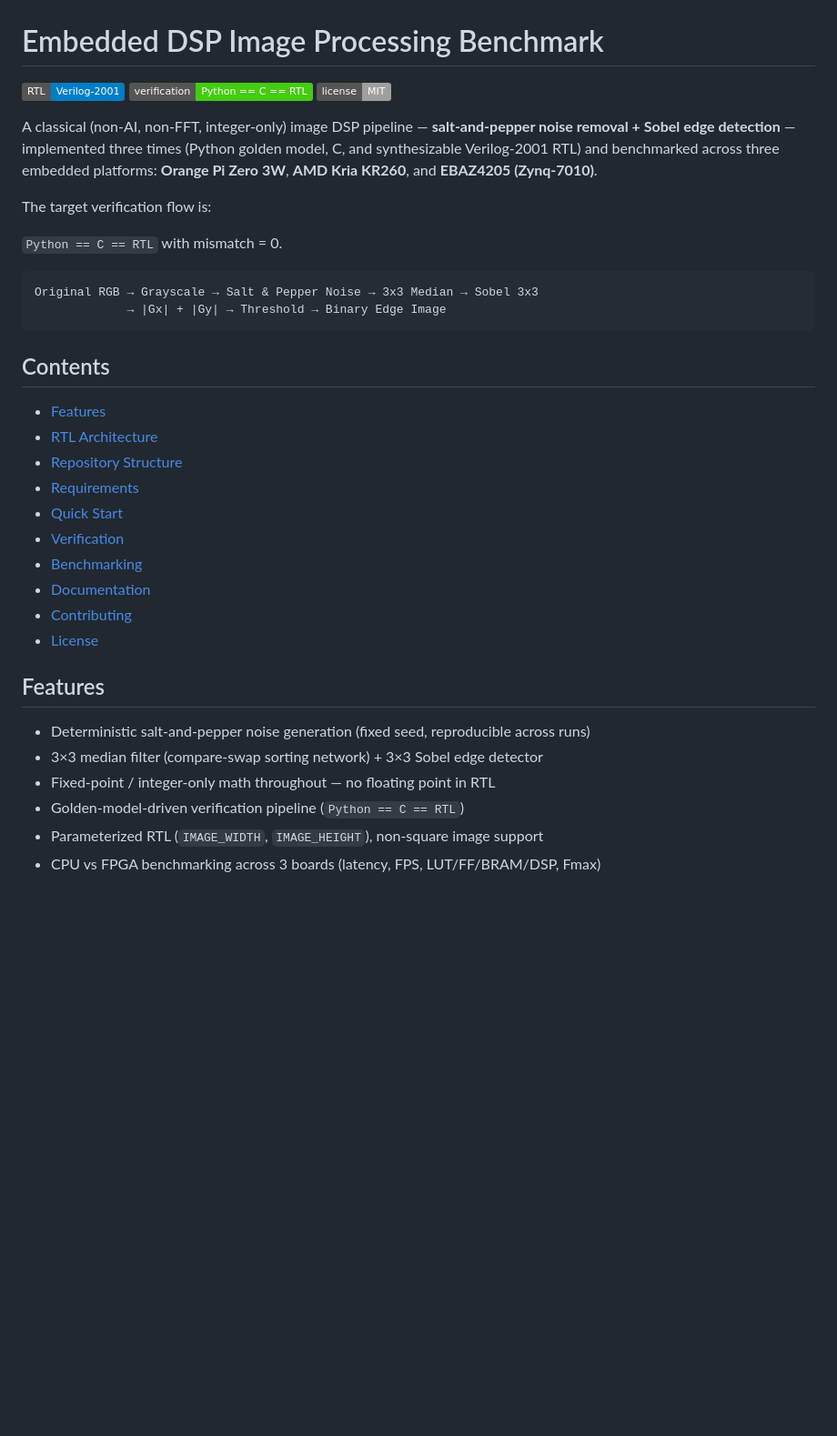
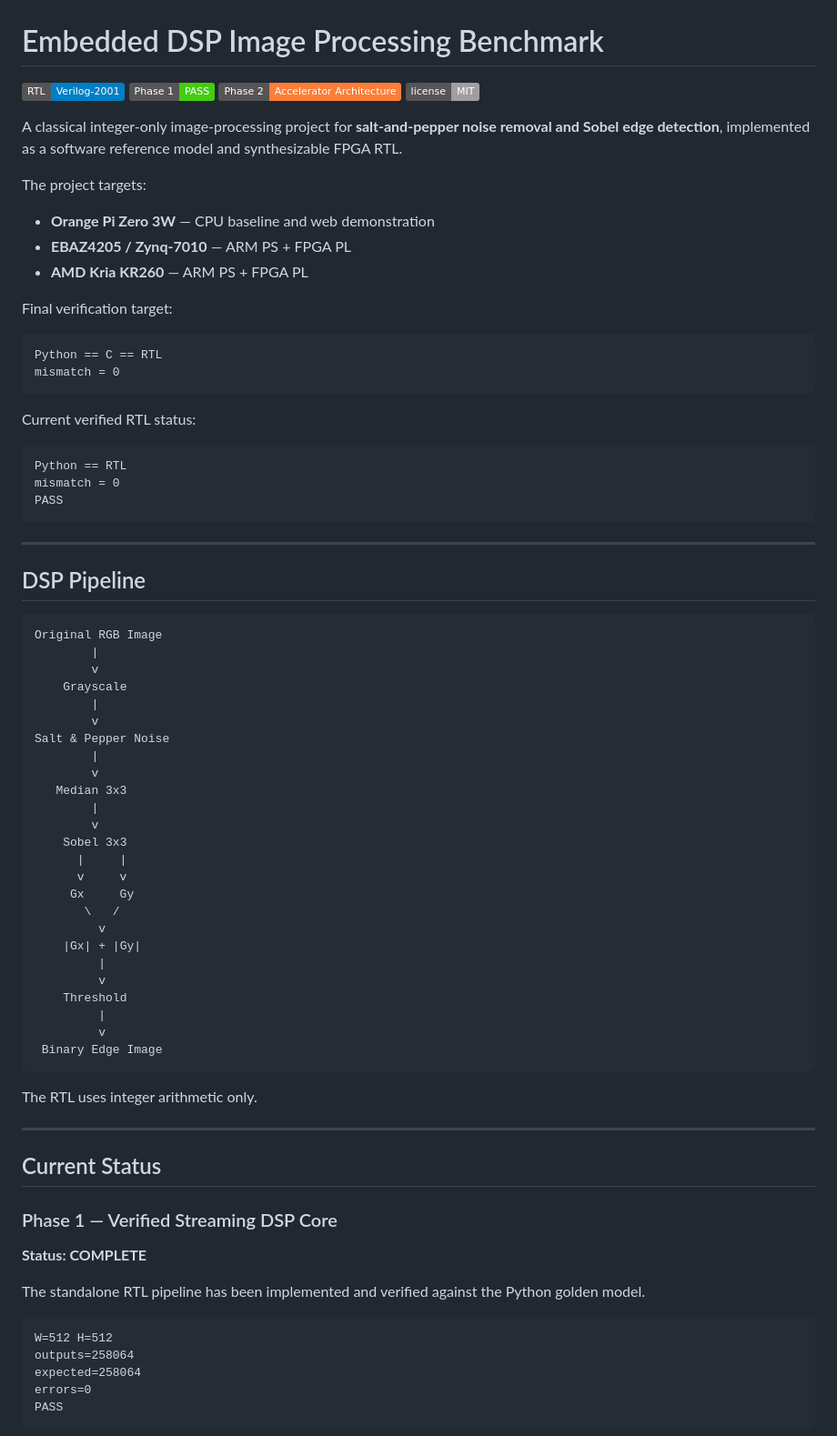
Before and after one commit to ntue2719-commits/image-dsp-benchmark, a Markdown page: README.md, the part around one of its changes. Shown at 91% size. GitHub-like rendering; badges without logos; blank space fills up the shorter version.

````diff
--- a/README.md
+++ b/README.md
@@ -1,42 +1,82 @@
 # Embedded DSP Image Processing Benchmark
 
-[![Verilog](https://img.shields.io/badge/RTL-Verilog--2001-blue)](https://en.wikipedia.org/wiki/Verilog)
-[![Verification](https://img.shields.io/badge/verification-Python%20%3D%3D%20C%20%3D%3D%20RTL-brightgreen)](#verification)
+[![RTL](https://img.shields.io/badge/RTL-Verilog--2001-blue)](https://en.wikipedia.org/wiki/Verilog)
+[![Phase 1](https://img.shields.io/badge/Phase%201-PASS-brightgreen)](#current-status)
+[![Phase 2](https://img.shields.io/badge/Phase%202-Accelerator%20Architecture-orange)](#phase-2--structured-accelerator)
 [![License](https://img.shields.io/badge/license-MIT-lightgrey)](#license)
 
-A classical (non-AI, non-FFT, integer-only) image DSP pipeline — **salt-and-pepper
-noise removal + Sobel edge detection** — implemented three times (Python golden
-model, C, and synthesizable Verilog-2001 RTL) and benchmarked across three
-embedded platforms: **Orange Pi Zero 3W**, **AMD Kria KR260**, and **EBAZ4205
-(Zynq-7010)**.
+A classical integer-only image-processing project for **salt-and-pepper noise removal and Sobel edge detection**, implemented as a software reference model and synthesizable FPGA RTL.
 
-The target verification flow is:
+The project targets:
 
-`Python == C == RTL` with mismatch = 0.
+- **Orange Pi Zero 3W** — CPU baseline and web demonstration
+- **EBAZ4205 / Zynq-7010** — ARM PS + FPGA PL
+- **AMD Kria KR260** — ARM PS + FPGA PL
+
+Final verification target:
 
 ```text
-Original RGB → Grayscale → Salt & Pepper Noise → 3x3 Median → Sobel 3x3
-             → |Gx| + |Gy| → Threshold → Binary Edge Image
+Python == C == RTL
+mismatch = 0
 ```
 
-## Contents
+Current verified RTL status:
 
-- [Features](#features)
-- [RTL Architecture](#rtl-architecture)
-- [Repository Structure](#repository-structure)
-- [Requirements](#requirements)
-- [Quick Start](#quick-start)
-- [Verification](#verification)
-- [Benchmarking](#benchmarking)
-- [Documentation](#documentation)
-- [Contributing](#contributing)
-- [License](#license)
+```text
+Python == RTL
+mismatch = 0
+PASS
+```
 
-## Features
+---
 
-- Deterministic salt-and-pepper noise generation (fixed seed, reproducible across runs)
-- 3×3 median filter (compare-swap sorting network) + 3×3 Sobel edge detector
-- Fixed-point / integer-only math throughout — no floating point in RTL
-- Golden-model-driven verification pipeline (`Python == C == RTL`)
-- Parameterized RTL (`IMAGE_WIDTH`, `IMAGE_HEIGHT`), non-square image support
-- CPU vs FPGA benchmarking across 3 boards (latency, FPS, LUT/FF/BRAM/DSP, Fmax)
+## DSP Pipeline
+
+```text
+Original RGB Image
+        |
+        v
+    Grayscale
+        |
+        v
+Salt & Pepper Noise
+        |
+        v
+   Median 3x3
+        |
+        v
+    Sobel 3x3
+      |     |
+      v     v
+     Gx     Gy
+       \   /
+         v
+    |Gx| + |Gy|
+         |
+         v
+    Threshold
+         |
+         v
+ Binary Edge Image
+```
+
+The RTL uses integer arithmetic only.
+
+---
+
+## Current Status
+
+### Phase 1 — Verified Streaming DSP Core
+
+**Status: COMPLETE**
+
+The standalone RTL pipeline has been implemented and verified against the Python golden model.
+
+```text
+W=512 H=512
+outputs=258064
+expected=258064
+errors=0
+PASS
+```
+
````
Also changed, not shown: other parts of README.md (+294 -157 lines).
